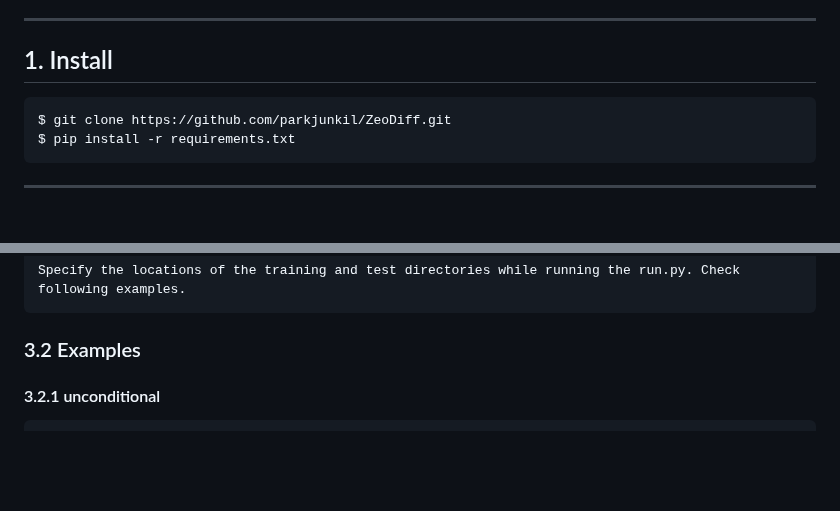
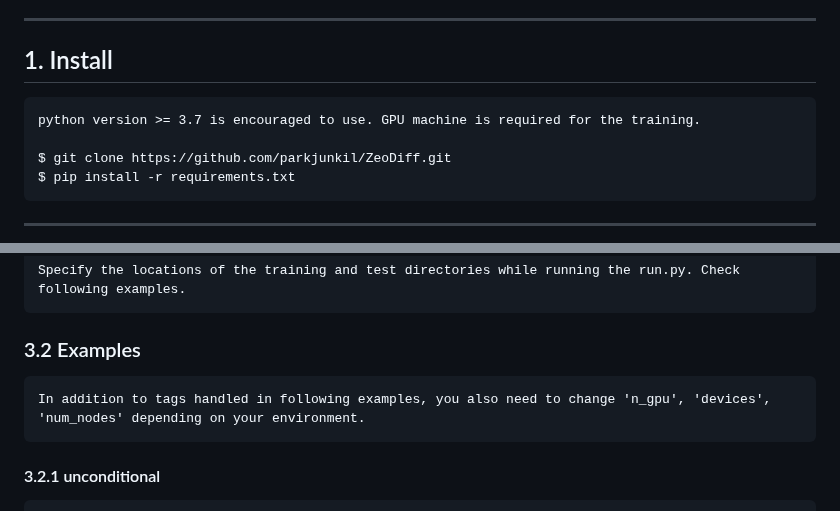
Before and after one commit to parkjunkil/ZeoDiff, a Markdown page: README.md, 2 parts joined by grey strips. Rendered like a GitHub page; blank space fills up the shorter version.

```diff
--- a/README.md
+++ b/README.md
@@ -8,6 +8,8 @@ This package provides a diffusion model for the generation of pure silica zeolit
 ---
 
 ## 1. Install
+
+    python version >= 3.7 is encouraged to use. GPU machine is required for the training.
 
     $ git clone https://github.com/parkjunkil/ZeoDiff.git
     $ pip install -r requirements.txt
@@ -63,6 +65,8 @@ This package provides a diffusion model for the generation of pure silica zeolit
 
 ### 3.2 Examples
 
+    In addition to tags handled in following examples, you also need to change 'n_gpu', 'devices', 'num_nodes' depending on your environment.
+
 #### 3.2.1 unconditional
 
     $ python run.py with train=True n_sample=1000 train_dataset='../data/training/' test_dataset='../data/test/'
```
